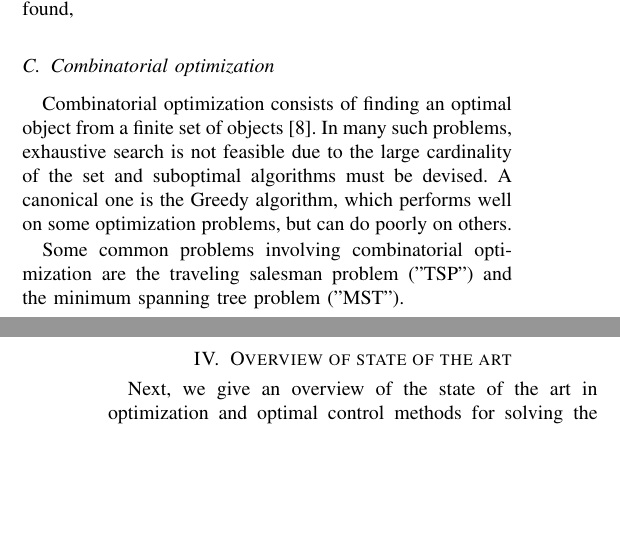
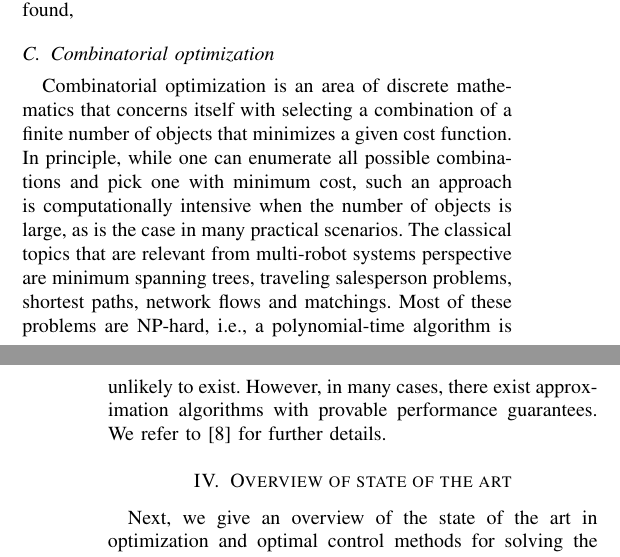
Before and after one commit to javieralonso/swarmOptimPaper, a LaTeX paper (swarmOptimTutorial.tex, which reads secs/03-tools.tex): two parts of the columns of pages 2 and 3 of 5, joined at a grey line, cut so that both start at the same text, the shorter picture padded with empty space. Compiled offline with pdfLaTeX.

Commit message:
updating the subsection on combinatorial optimization

```diff
--- a/secs/03-tools.tex
+++ b/secs/03-tools.tex
@@ -76,8 +76,10 @@ Consider the case where some of the variables $x_j$ take integer, $x_j \in \N$,
 This defines a \emph{Mixed Integer Progam MIP}, namely MILP or MIQP depending on if the cost and constraints are linear or quadratic. This problem is inherently non convex and can be solved via branch-and-bound with search heuristics, where several LPs/QPs are solved for changing values of the binary variables. A special case are Integer Linear Programs (ILP) which can be formulated as a \emph{network flow} problem and by solving an equivalent LP the optimal integer solution is found,
 
 \subsection{Combinatorial optimization}
+Combinatorial optimization is an area of discrete mathematics that concerns itself with
+selecting a combination of a finite number of objects that minimizes a given cost function. In principle, while one can enumerate all possible combinations and pick one with minimum cost, such an approach is computationally intensive when the number of objects is large, as is the case in many practical scenarios. The classical topics that are relevant from multi-robot systems perspective are minimum spanning trees, traveling salesperson problems, shortest paths, network flows and matchings. Most of these problems are NP-hard, i.e., a polynomial-time algorithm is unlikely to exist. However, in many cases, there exist approximation algorithms with provable performance guarantees. We refer to \cite{Korte.Vygen:02} for further details.
 
-Combinatorial optimization consists of finding an optimal object from a finite set of objects~\cite{Ahuja:1993tk}. In many such problems, exhaustive search is not feasible due to the large cardinality of the set and suboptimal algorithms must be devised.
-A canonical one is the Greedy algorithm, which performs well on some optimization problems, but can do poorly on others.
-
-Some common problems involving combinatorial optimization are the traveling salesman problem ("TSP") and the minimum spanning tree problem ("MST").
+%Combinatorial optimization consists of finding an optimal object from a finite set of objects~\cite{Korte.Vygen:02}. In many such problems, exhaustive search is not feasible due to the large cardinality of the set and suboptimal algorithms must be devised.
+%A canonical one is the Greedy algorithm, which performs well on some optimization problems, but can do poorly on others.
+%
+%Some common problems involving combinatorial optimization are the traveling salesman problem ("TSP") and the minimum spanning tree problem ("MST").
```
